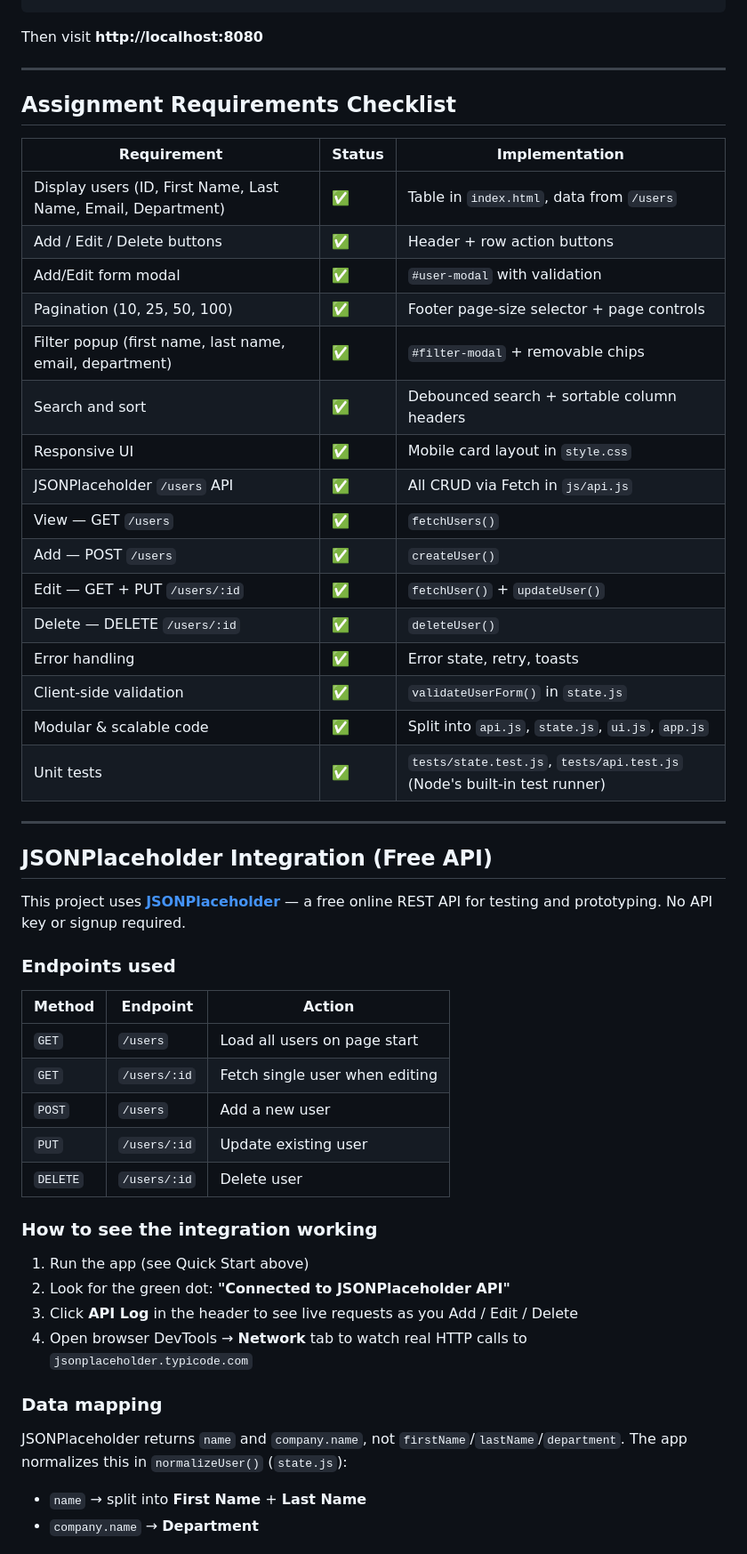
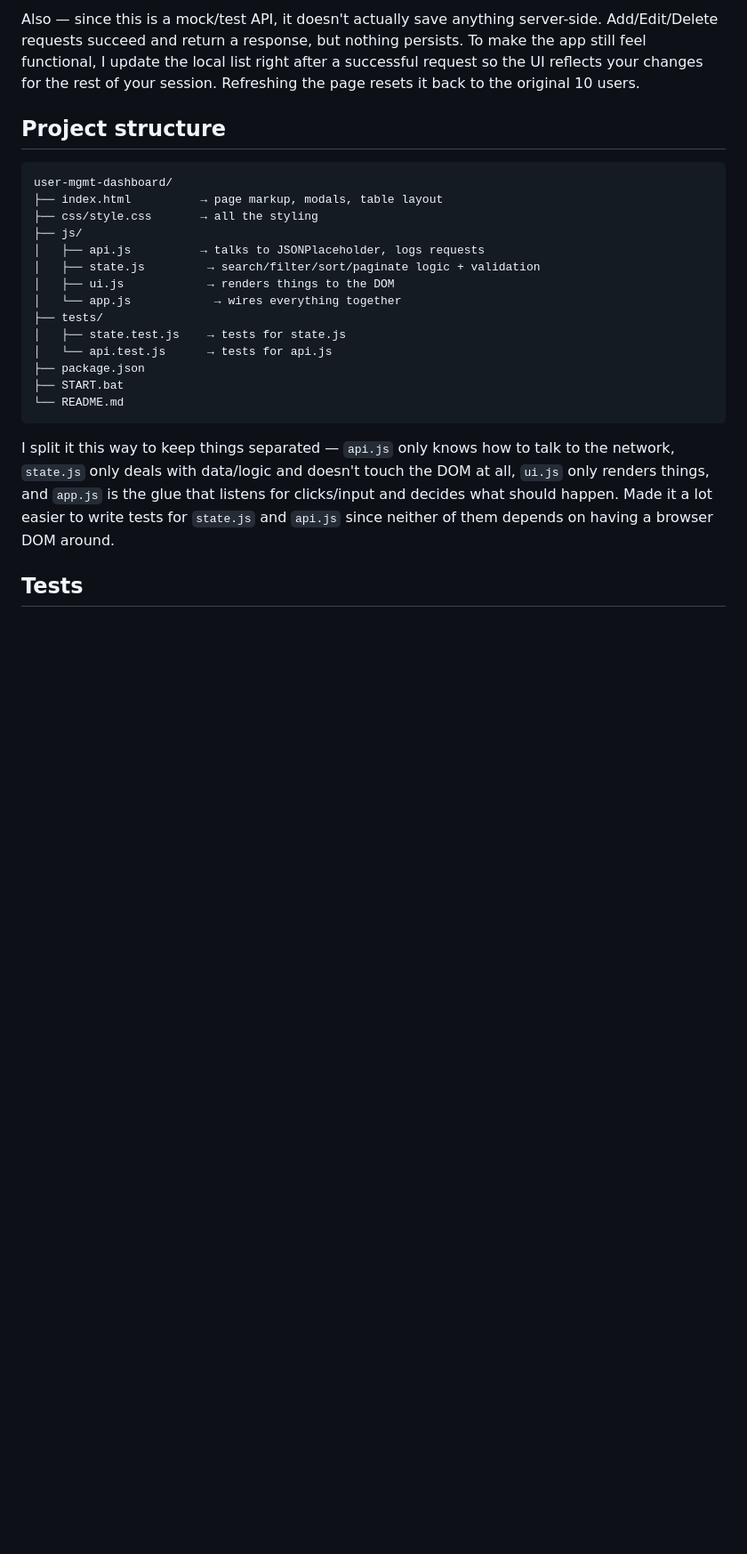
Before and after one commit to Varshitha443/user-management-dashboard, a Markdown page: README.md, the part around one of its changes. Shown at 89% size. Rendered like a GitHub page; blank space fills up the shorter version.

````diff
--- a/README.md
+++ b/README.md
@@ -30,57 +52,25 @@ py -m http.server 8080
+Also — since this is a mock/test API, it doesn't actually save anything server-side. Add/Edit/Delete requests succeed and return a response, but nothing persists. To make the app still feel functional, I update the local list right after a successful request so the UI reflects your changes for the rest of your session. Refreshing the page resets it back to the original 10 users.
+
+## Project structure
+
+```
+user-mgmt-dashboard/
+├── index.html          → page markup, modals, table layout
+├── css/style.css       → all the styling
+├── js/
+│   ├── api.js          → talks to JSONPlaceholder, logs requests
+│   ├── state.js         → search/filter/sort/paginate logic + validation
+│   ├── ui.js            → renders things to the DOM
+│   └── app.js            → wires everything together
+├── tests/
+│   ├── state.test.js    → tests for state.js
+│   └── api.test.js      → tests for api.js
+├── package.json
+├── START.bat
+└── README.md
 ```
 
-Then visit **http://localhost:8080**
+I split it this way to keep things separated — `api.js` only knows how to talk to the network, `state.js` only deals with data/logic and doesn't touch the DOM at all, `ui.js` only renders things, and `app.js` is the glue that listens for clicks/input and decides what should happen. Made it a lot easier to write tests for `state.js` and `api.js` since neither of them depends on having a browser DOM around.
 
----
+## Tests
 
-## Assignment Requirements Checklist
-
-| Requirement | Status | Implementation |
-|---|---|---|
-| Display users (ID, First Name, Last Name, Email, Department) | ✅ | Table in `index.html`, data from `/users` |
-| Add / Edit / Delete buttons | ✅ | Header + row action buttons |
-| Add/Edit form modal | ✅ | `#user-modal` with validation |
-| Pagination (10, 25, 50, 100) | ✅ | Footer page-size selector + page controls |
-| Filter popup (first name, last name, email, department) | ✅ | `#filter-modal` + removable chips |
-| Search and sort | ✅ | Debounced search + sortable column headers |
-| Responsive UI | ✅ | Mobile card layout in `style.css` |
-| JSONPlaceholder `/users` API | ✅ | All CRUD via Fetch in `js/api.js` |
-| View — GET `/users` | ✅ | `fetchUsers()` |
-| Add — POST `/users` | ✅ | `createUser()` |
-| Edit — GET + PUT `/users/:id` | ✅ | `fetchUser()` + `updateUser()` |
-| Delete — DELETE `/users/:id` | ✅ | `deleteUser()` |
-| Error handling | ✅ | Error state, retry, toasts |
-| Client-side validation | ✅ | `validateUserForm()` in `state.js` |
-| Modular & scalable code | ✅ | Split into `api.js`, `state.js`, `ui.js`, `app.js` |
-| Unit tests | ✅ | `tests/state.test.js`, `tests/api.test.js` (Node's built-in test runner) |
-
----
-
-## JSONPlaceholder Integration (Free API)
-
-This project uses **[JSONPlaceholder](https://jsonplaceholder.typicode.com)** — a free online REST API for testing and prototyping. No API key or signup required.
-
-### Endpoints used
-
-| Method | Endpoint | Action |
-|--------|----------|--------|
-| `GET` | `/users` | Load all users on page start |
-| `GET` | `/users/:id` | Fetch single user when editing |
-| `POST` | `/users` | Add a new user |
-| `PUT` | `/users/:id` | Update existing user |
-| `DELETE` | `/users/:id` | Delete user |
-
-### How to see the integration working
-
-1. Run the app (see Quick Start above)
-2. Look for the green dot: **"Connected to JSONPlaceholder API"**
-3. Click **API Log** in the header to see live requests as you Add / Edit / Delete
-4. Open browser DevTools → **Network** tab to watch real HTTP calls to `jsonplaceholder.typicode.com`
-
-### Data mapping
-
-JSONPlaceholder returns `name` and `company.name`, not `firstName`/`lastName`/`department`. The app normalizes this in `normalizeUser()` (`state.js`):
-
-- `name` → split into **First Name** + **Last Name**
-- `company.name` → **Department**
-
````
Also changed, not shown: other parts of README.md (+52 -74 lines).
